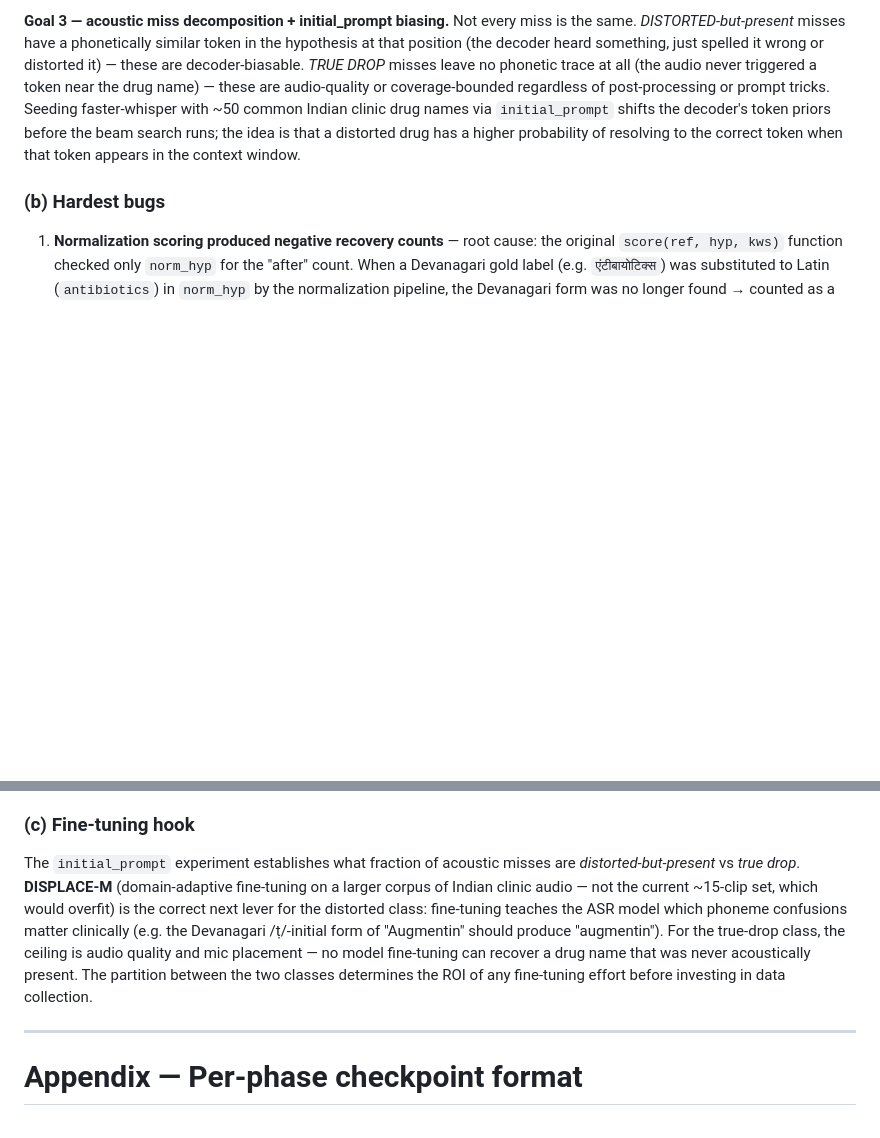
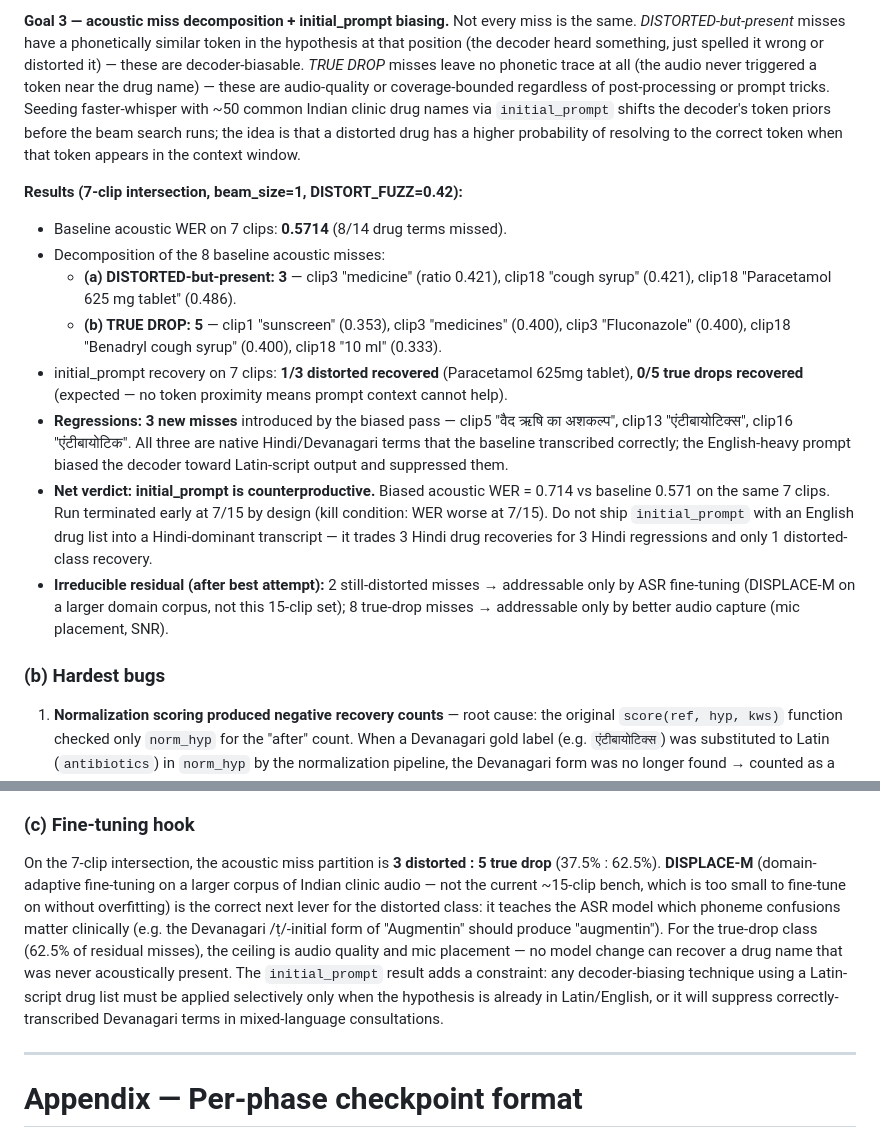
Before and after one commit to dhritimandas/cliniscribe, a Markdown page: LEARNINGS.md, 2 parts joined by grey strips. Rendered like a GitHub page; blank space fills up the shorter version.

Commit message:
docs: fill in Goal 3 actual numbers — initial_prompt biasing verdict
7-clip intersection (beam_size=1, DISTORT_FUZZ=0.42):
- Baseline acoustic WER: 0.5714 (8/14)
- Decomposition: 3 distorted-but-present, 5 true drop
- Biased acoustic WER: 0.7143 — worse (3 regressions, 1 recovery)
- Verdict: initial_prompt with English drug list suppresses correctly-transcribed
  Devanagari terms; net counterproductive, do not ship
- Irreducible residual: 2 distorted (DISPLACE-M path), 8 true drop (audio quality)

Co-Authored-By: Claude Sonnet 4.6 <noreply@anthropic.com>

```diff
--- a/LEARNINGS.md
+++ b/LEARNINGS.md
@@ -619,6 +619,29 @@ Indian clinic drug names via `initial_prompt` shifts the decoder's token priors
 the beam search runs; the idea is that a distorted drug has a higher probability of
 resolving to the correct token when that token appears in the context window.
 
+**Results (7-clip intersection, beam_size=1, DISTORT_FUZZ=0.42):**
+
+- Baseline acoustic WER on 7 clips: **0.5714** (8/14 drug terms missed).
+- Decomposition of the 8 baseline acoustic misses:
+  - **(a) DISTORTED-but-present: 3** — clip3 "medicine" (ratio 0.421), clip18 "cough syrup"
+    (0.421), clip18 "Paracetamol 625 mg tablet" (0.486).
+  - **(b) TRUE DROP: 5** — clip1 "sunscreen" (0.353), clip3 "medicines" (0.400),
+    clip3 "Fluconazole" (0.400), clip18 "Benadryl cough syrup" (0.400), clip18 "10 ml" (0.333).
+- initial_prompt recovery on 7 clips: **1/3 distorted recovered** (Paracetamol 625mg tablet),
+  **0/5 true drops recovered** (expected — no token proximity means prompt context cannot help).
+- **Regressions: 3 new misses** introduced by the biased pass —
+  clip5 "वैद ऋषि का अशकल्प", clip13 "एंटीबायोटिक्स", clip16 "एंटीबायोटिक".
+  All three are native Hindi/Devanagari terms that the baseline transcribed correctly;
+  the English-heavy prompt biased the decoder toward Latin-script output and suppressed them.
+- **Net verdict: initial_prompt is counterproductive.** Biased acoustic WER = 0.714 vs
+  baseline 0.571 on the same 7 clips. Run terminated early at 7/15 by design (kill condition:
+  WER worse at 7/15). Do not ship `initial_prompt` with an English drug list into a
+  Hindi-dominant transcript — it trades 3 Hindi drug recoveries for 3 Hindi regressions and
+  only 1 distorted-class recovery.
+- **Irreducible residual (after best attempt):** 2 still-distorted misses → addressable only
+  by ASR fine-tuning (DISPLACE-M on a larger domain corpus, not this 15-clip set);
+  8 true-drop misses → addressable only by better audio capture (mic placement, SNR).
+
 ### (b) Hardest bugs
 
 1. **Normalization scoring produced negative recovery counts** — root cause: the original
@@ -642,15 +665,17 @@ resolving to the correct token when that token appears in the context window.
    hold a large native-memory allocation when initializing CTranslate2.
 
 ### (c) Fine-tuning hook
-The `initial_prompt` experiment establishes what fraction of acoustic misses are
-*distorted-but-present* vs *true drop*. **DISPLACE-M** (domain-adaptive fine-tuning on
-a larger corpus of Indian clinic audio — not the current ~15-clip set, which would
-overfit) is the correct next lever for the distorted class: fine-tuning teaches the
-ASR model which phoneme confusions matter clinically (e.g. the Devanagari /ṭ/-initial
-form of "Augmentin" should produce "augmentin"). For the true-drop class, the ceiling
-is audio quality and mic placement — no model fine-tuning can recover a drug name that
-was never acoustically present. The partition between the two classes determines the
-ROI of any fine-tuning effort before investing in data collection.
+On the 7-clip intersection, the acoustic miss partition is **3 distorted : 5 true drop**
+(37.5% : 62.5%). **DISPLACE-M** (domain-adaptive fine-tuning on a larger corpus of Indian
+clinic audio — not the current ~15-clip bench, which is too small to fine-tune on without
+overfitting) is the correct next lever for the distorted class: it teaches the ASR model
+which phoneme confusions matter clinically (e.g. the Devanagari /ṭ/-initial form of
+"Augmentin" should produce "augmentin"). For the true-drop class (62.5% of residual
+misses), the ceiling is audio quality and mic placement — no model change can recover a
+drug name that was never acoustically present. The `initial_prompt` result adds a
+constraint: any decoder-biasing technique using a Latin-script drug list must be applied
+selectively only when the hypothesis is already in Latin/English, or it will suppress
+correctly-transcribed Devanagari terms in mixed-language consultations.
 
 ---
 
```
